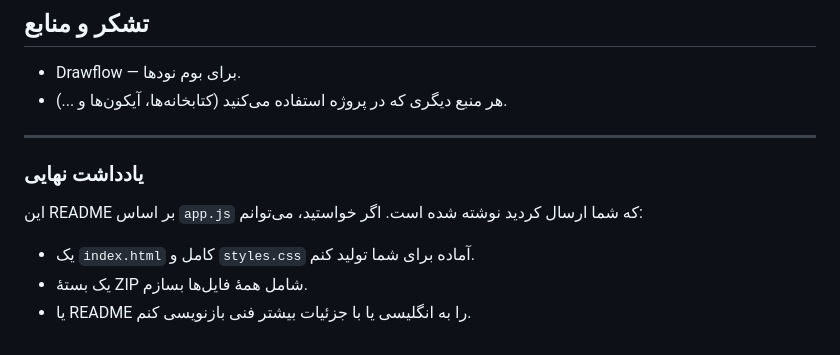
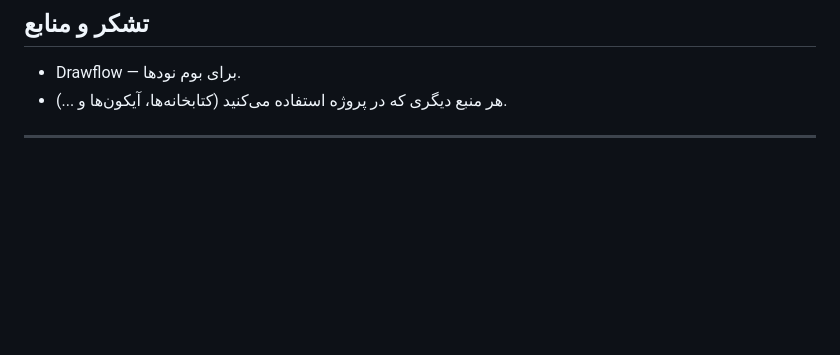
Before and after one commit to Osodyssey/AgentFlow-os, a Markdown page: README.md, the part around the change. Drawn GitHub-style; blank space fills up the shorter version.

```diff
--- a/README.md
+++ b/README.md
@@ -185,9 +185,3 @@ Copyright (c) 2025
 - هر منبع دیگری که در پروژه استفاده می‌کنید (کتابخانه‌ها، آیکون‌ها و ...).
 
 ---
-
-### یادداشت نهایی
-این README بر اساس `app.js` که شما ارسال کردید نوشته شده است. اگر خواستید، می‌توانم:
-- یک `index.html` کامل و `styles.css` آماده برای شما تولید کنم.
-- یک بستهٔ ZIP شامل همهٔ فایل‌ها بسازم.
-- یا README را به انگلیسی یا با جزئیات بیشتر فنی بازنویسی کنم.
```
